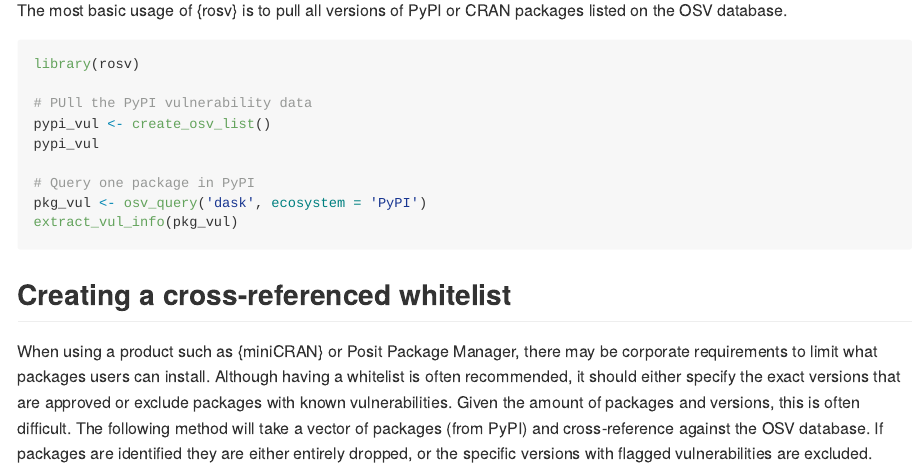
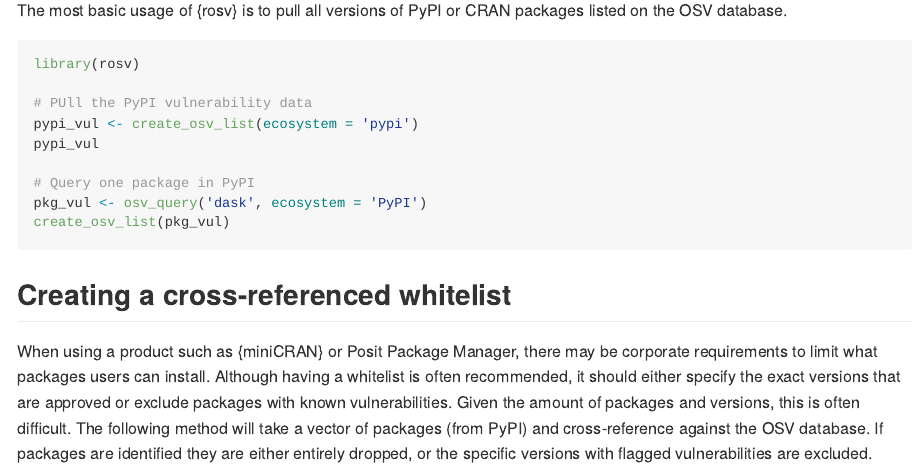
Before and after one commit to al-obrien/rosv, an R Markdown document (README.Rmd): the page in a window 1100 px wide, from 480 px down. The pictures show the output file README.md that the author committed with the source, drawn offline in the style of GitHub.

Commit message:
Update README from all changes

````diff
--- a/README.Rmd
+++ b/README.Rmd
@@ -36,12 +36,12 @@ on the OSV database.
 library(rosv)
 
 # PUll the PyPI vulnerability data
-pypi_vul <- create_osv_list()
+pypi_vul <- create_osv_list(ecosystem = 'pypi')
 pypi_vul
 
 # Query one package in PyPI
 pkg_vul <- osv_query('dask', ecosystem = 'PyPI')
-extract_vul_info(pkg_vul)
+create_osv_list(pkg_vul)
 ```
 
 ## Creating a cross-referenced whitelist
````
Also changed, not shown: README.md.
